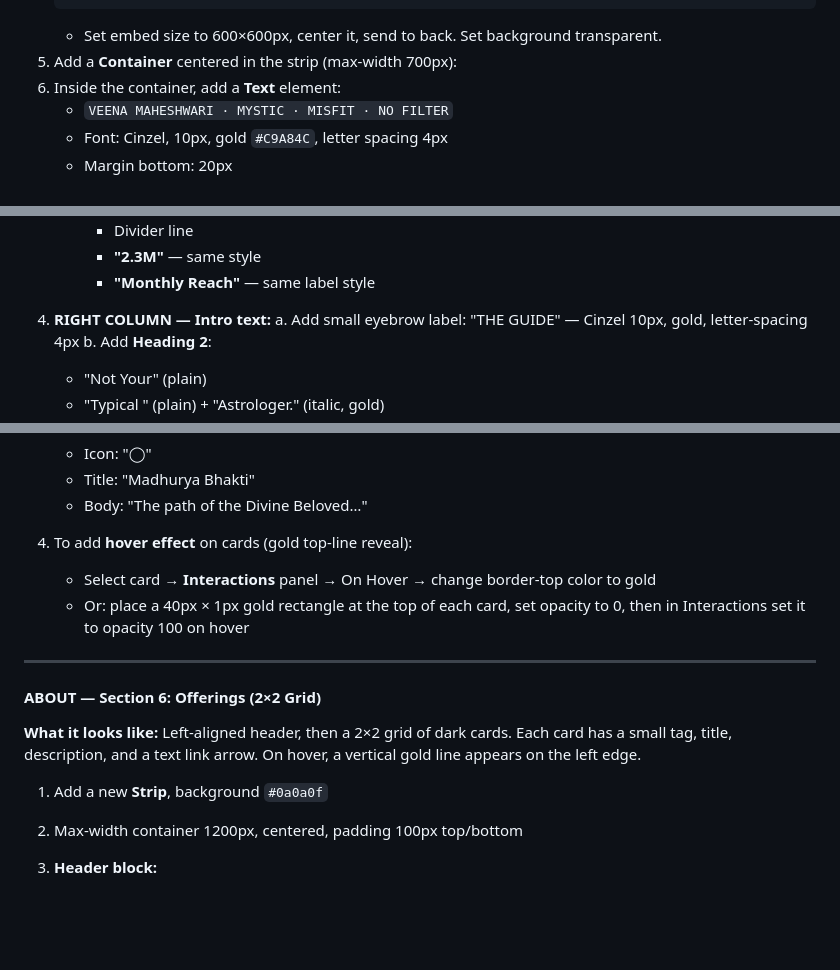
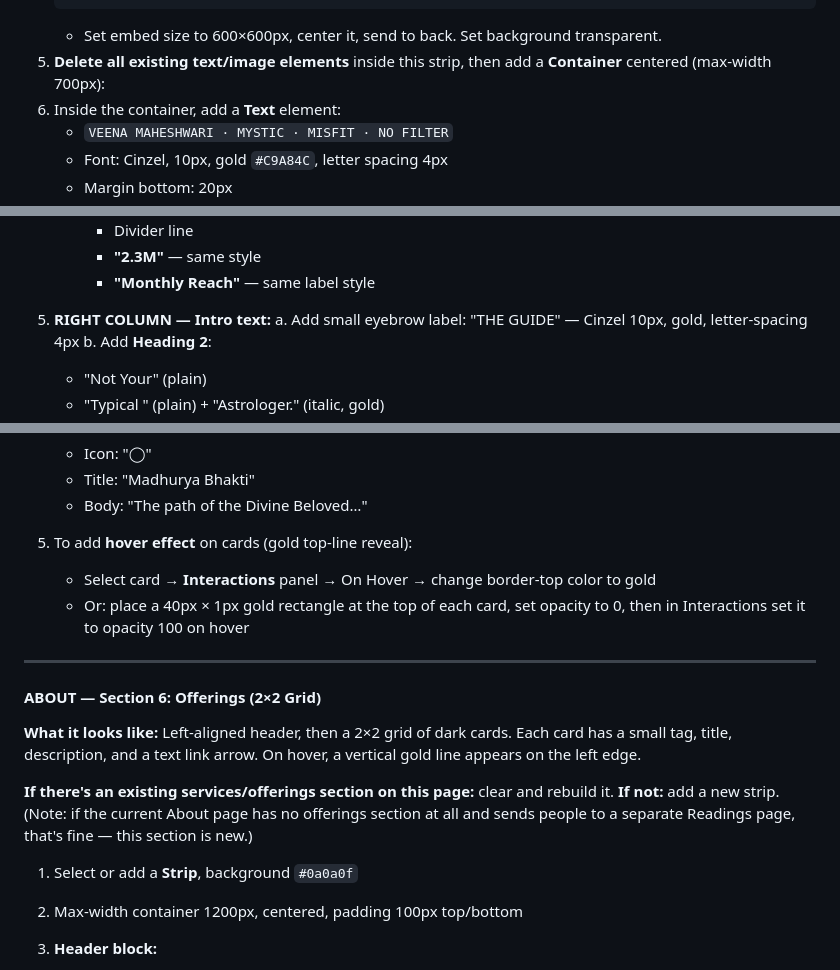
Before and after one commit to ShivohamPath/website, a Markdown page: wix-studio/BUILD_GUIDE.md, 3 parts joined by grey strips. Drawn GitHub-style; blank space fills up the shorter version.

````diff
--- a/wix-studio/BUILD_GUIDE.md
+++ b/wix-studio/BUILD_GUIDE.md
@@ -209,7 +230,7 @@ Go to **Dashboard → Add Apps** and install all of these first:
    </svg></body></html>
    ```
    - Set embed size to 600×600px, center it, send to back. Set background transparent.
-5. Add a **Container** centered in the strip (max-width 700px):
+5. **Delete all existing text/image elements** inside this strip, then add a **Container** centered (max-width 700px):
 6. Inside the container, add a **Text** element:
    - `VEENA MAHESHWARI · MYSTIC · MISFIT · NO FILTER`
    - Font: Cinzel, 10px, gold `#C9A84C`, letter spacing 4px
@@ -271,7 +295,7 @@ Go to **Dashboard → Add Apps** and install all of these first:
         - **"2.3M"** — same style
         - **"Monthly Reach"** — same label style
 
-4. **RIGHT COLUMN — Intro text:**
+5. **RIGHT COLUMN — Intro text:**
    a. Add small eyebrow label: "THE GUIDE" — Cinzel 10px, gold, letter-spacing 4px
    b. Add **Heading 2**:
       - "Not Your" (plain)
@@ -375,7 +407,7 @@ Go to **Dashboard → Add Apps** and install all of these first:
    - Title: "Madhurya Bhakti"
    - Body: "The path of the Divine Beloved…"
 
-4. To add **hover effect** on cards (gold top-line reveal):
+5. To add **hover effect** on cards (gold top-line reveal):
    - Select card → **Interactions** panel → On Hover → change border-top color to gold
    - Or: place a 40px × 1px gold rectangle at the top of each card, set opacity to 0, then in Interactions set it to opacity 100 on hover
 
@@ -385,7 +417,9 @@ Go to **Dashboard → Add Apps** and install all of these first:
 
 **What it looks like:** Left-aligned header, then a 2×2 grid of dark cards. Each card has a small tag, title, description, and a text link arrow. On hover, a vertical gold line appears on the left edge.
 
-1. Add a new **Strip**, background `#0a0a0f`
+**If there's an existing services/offerings section on this page:** clear and rebuild it. **If not:** add a new strip. (Note: if the current About page has no offerings section at all and sends people to a separate Readings page, that's fine — this section is new.)
+
+1. Select or add a **Strip**, background `#0a0a0f`
 2. Max-width container 1200px, centered, padding 100px top/bottom
 
 3. **Header block:**
````
Also changed, not shown: other parts of wix-studio/BUILD_GUIDE.md (+63 -25 lines).
